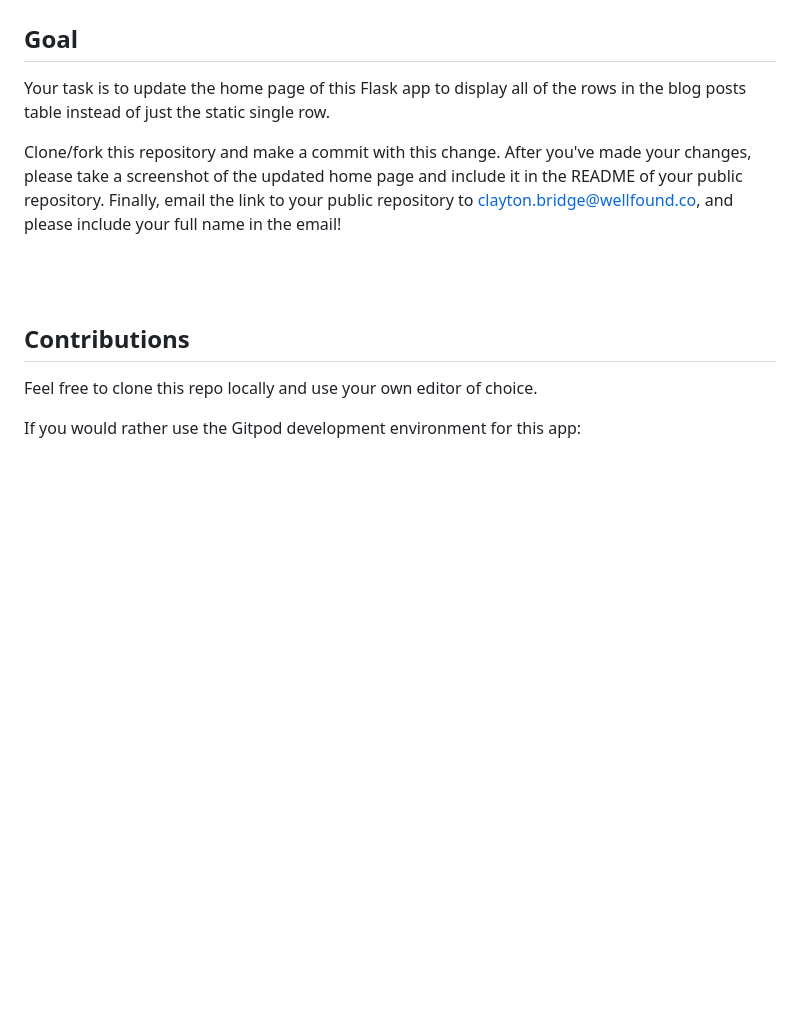
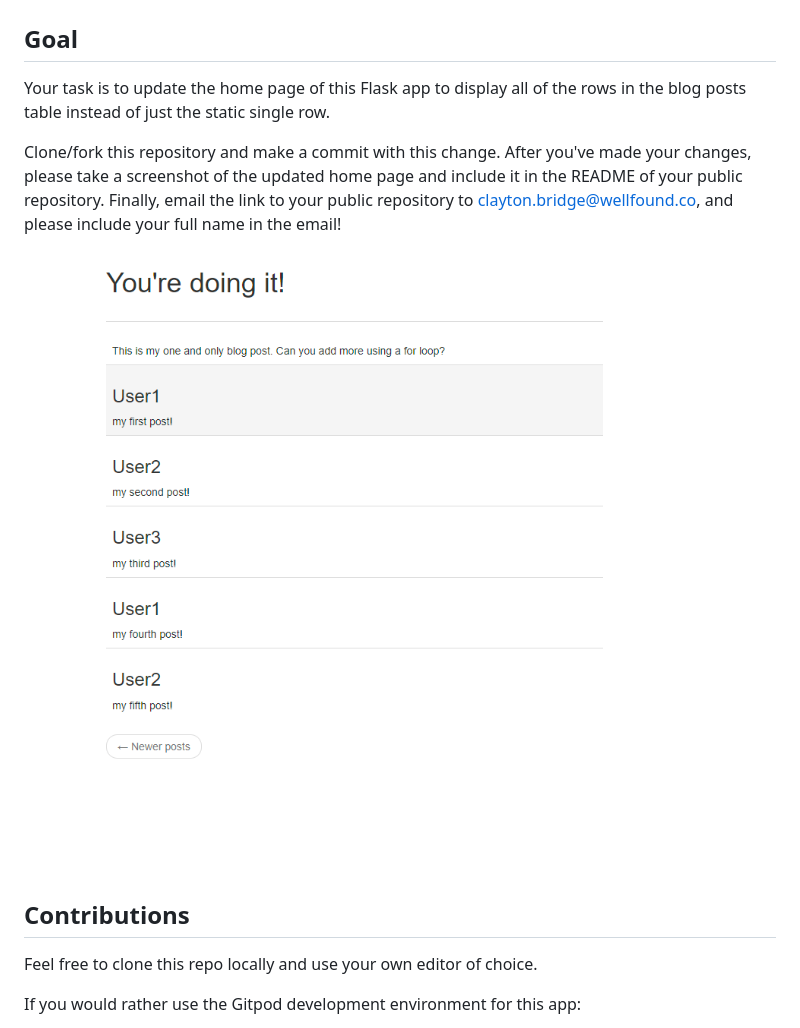
Before and after one commit to hezy0426/microblog-main, a Markdown page: README.md, the part around the change. GitHub-like rendering; pictures changed too: image.png (added); blank space fills up the shorter version.

```diff
--- a/README.md
+++ b/README.md
@@ -1,13 +1,17 @@
 # Welcome to Wellfound's microblog assessment!
 
 ## Goal
+
 Your task is to update the home page of this Flask app to display all of the rows in the blog posts table instead of just the static single row.
 
 Clone/fork this repository and make a commit with this change. After you've made your changes, please take a screenshot of the updated home page and include it in the README of your public repository. Finally, email the link to your public repository to clayton.bridge@wellfound.co, and please include your full name in the email!
 
+![Alt text](image.png)
+
 <BR><BR>
 
 ## Contributions
+
 Feel free to clone this repo locally and use your own editor of choice.
 
 If you would rather use the Gitpod development environment for this app:
```
Also changed, not shown: 1 other file.
